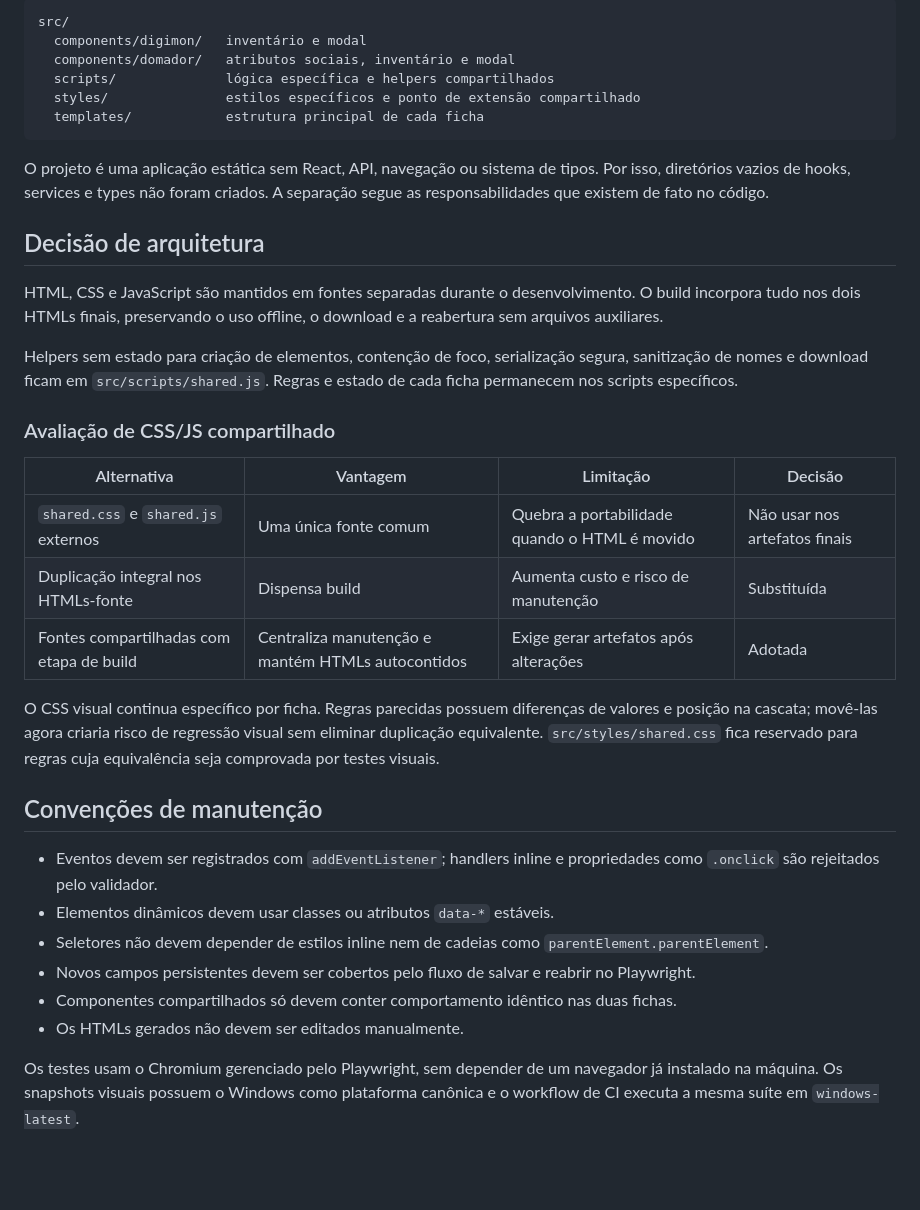
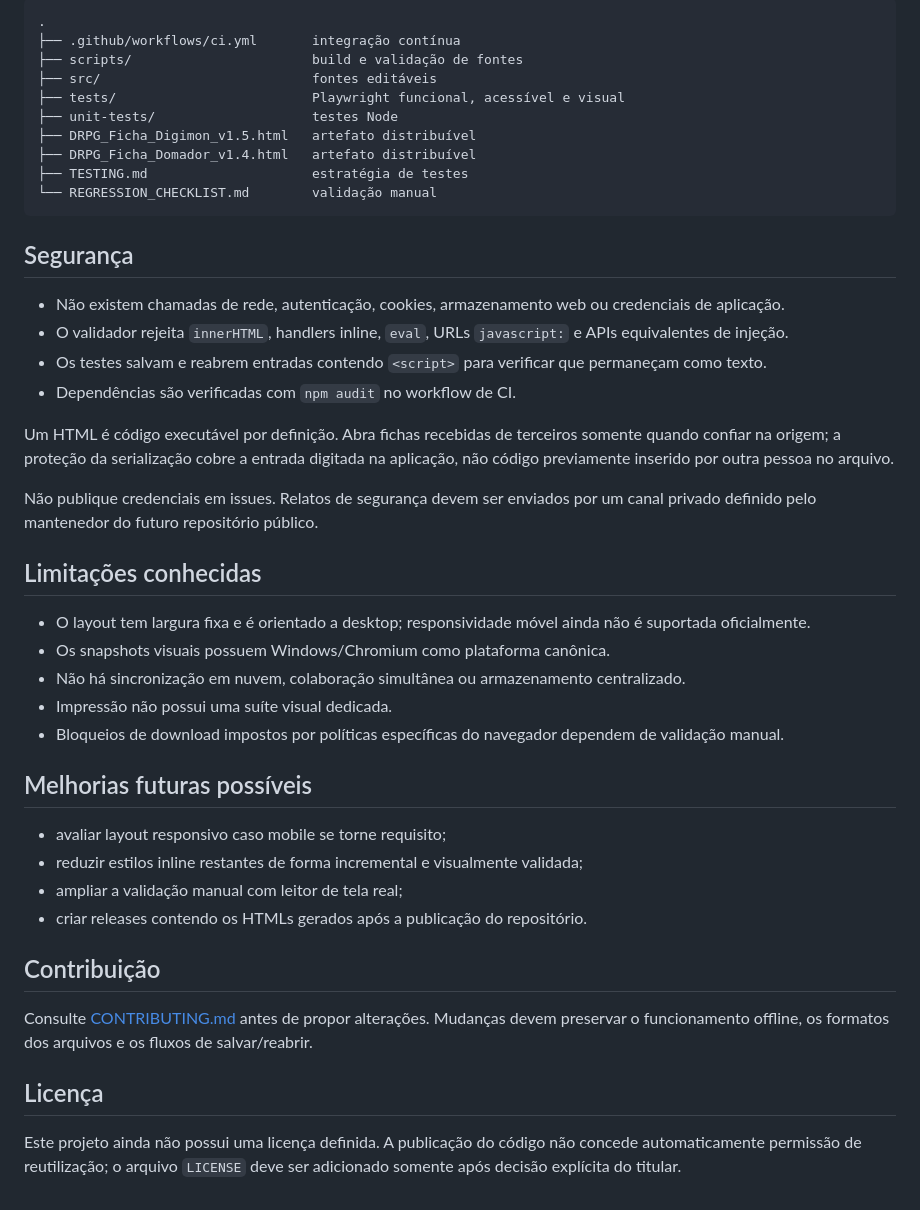
Before and after one commit to devmarcosalexandreti-tech/FICHAS-RPG-DE-DIGIMON, a Markdown page: README.md, the part around one of its changes. GitHub-like rendering; blank space fills up the shorter version.

Commit message:
docs: prepare project for public release

````diff
--- a/README.md
+++ b/README.md
@@ -55,38 +126,47 @@ Os HTMLs da raiz são artefatos de distribuição. Alterações devem ser feitas
 
 ```text
-src/
-  components/digimon/   inventário e modal
-  components/domador/   atributos sociais, inventário e modal
-  scripts/              lógica específica e helpers compartilhados
-  styles/               estilos específicos e ponto de extensão compartilhado
-  templates/            estrutura principal de cada ficha
+.
+├── .github/workflows/ci.yml       integração contínua
+├── scripts/                       build e validação de fontes
+├── src/                           fontes editáveis
+├── tests/                         Playwright funcional, acessível e visual
+├── unit-tests/                    testes Node
+├── DRPG_Ficha_Digimon_v1.5.html   artefato distribuível
+├── DRPG_Ficha_Domador_v1.4.html   artefato distribuível
+├── TESTING.md                     estratégia de testes
+└── REGRESSION_CHECKLIST.md        validação manual
 ```
 
-O projeto é uma aplicação estática sem React, API, navegação ou sistema de tipos. Por isso, diretórios vazios de hooks, services e types não foram criados. A separação segue as responsabilidades que existem de fato no código.
+## Segurança
 
-## Decisão de arquitetura
+- Não existem chamadas de rede, autenticação, cookies, armazenamento web ou credenciais de aplicação.
+- O validador rejeita `innerHTML`, handlers inline, `eval`, URLs `javascript:` e APIs equivalentes de injeção.
+- Os testes salvam e reabrem entradas contendo `<script>` para verificar que permaneçam como texto.
+- Dependências são verificadas com `npm audit` no workflow de CI.
 
-HTML, CSS e JavaScript são mantidos em fontes separadas durante o desenvolvimento. O build incorpora tudo nos dois HTMLs finais, preservando o uso offline, o download e a reabertura sem arquivos auxiliares.
+Um HTML é código executável por definição. Abra fichas recebidas de terceiros somente quando confiar na origem; a proteção da serialização cobre a entrada digitada na aplicação, não código previamente inserido por outra pessoa no arquivo.
 
-Helpers sem estado para criação de elementos, contenção de foco, serialização segura, sanitização de nomes e download ficam em `src/scripts/shared.js`. Regras e estado de cada ficha permanecem nos scripts específicos.
+Não publique credenciais em issues. Relatos de segurança devem ser enviados por um canal privado definido pelo mantenedor do futuro repositório público.
 
-### Avaliação de CSS/JS compartilhado
+## Limitações conhecidas
 
-| Alternativa | Vantagem | Limitação | Decisão |
-| --- | --- | --- | --- |
-| `shared.css` e `shared.js` externos | Uma única fonte comum | Quebra a portabilidade quando o HTML é movido | Não usar nos artefatos finais |
-| Duplicação integral nos HTMLs-fonte | Dispensa build | Aumenta custo e risco de manutenção | Substituída |
-| Fontes compartilhadas com etapa de build | Centraliza manutenção e mantém HTMLs autocontidos | Exige gerar artefatos após alterações | Adotada |
+- O layout tem largura fixa e é orientado a desktop; responsividade móvel ainda não é suportada oficialmente.
+- Os snapshots visuais possuem Windows/Chromium como plataforma canônica.
+- Não há sincronização em nuvem, colaboração simultânea ou armazenamento centralizado.
+- Impressão não possui uma suíte visual dedicada.
+- Bloqueios de download impostos por políticas específicas do navegador dependem de validação manual.
 
-O CSS visual continua específico por ficha. Regras parecidas possuem diferenças de valores e posição na cascata; movê-las agora criaria risco de regressão visual sem eliminar duplicação equivalente. `src/styles/shared.css` fica reservado para regras cuja equivalência seja comprovada por testes visuais.
+## Melhorias futuras possíveis
 
-## Convenções de manutenção
+- avaliar layout responsivo caso mobile se torne requisito;
+- reduzir estilos inline restantes de forma incremental e visualmente validada;
+- ampliar a validação manual com leitor de tela real;
+- criar releases contendo os HTMLs gerados após a publicação do repositório.
 
-- Eventos devem ser registrados com `addEventListener`; handlers inline e propriedades como `.onclick` são rejeitados pelo validador.
-- Elementos dinâmicos devem usar classes ou atributos `data-*` estáveis.
-- Seletores não devem depender de estilos inline nem de cadeias como `parentElement.parentElement`.
-- Novos campos persistentes devem ser cobertos pelo fluxo de salvar e reabrir no Playwright.
-- Componentes compartilhados só devem conter comportamento idêntico nas duas fichas.
-- Os HTMLs gerados não devem ser editados manualmente.
+## Contribuição
 
-Os testes usam o Chromium gerenciado pelo Playwright, sem depender de um navegador já instalado na máquina. Os snapshots visuais possuem o Windows como plataforma canônica e o workflow de CI executa a mesma suíte em `windows-latest`.
+Consulte [CONTRIBUTING.md](CONTRIBUTING.md) antes de propor alterações. Mudanças devem preservar o funcionamento offline, os formatos dos arquivos e os fluxos de salvar/reabrir.
+
+## Licença
+
+Este projeto ainda não possui uma licença definida. A publicação do código não concede automaticamente permissão de reutilização; o arquivo `LICENSE` deve ser adicionado somente após decisão explícita do titular.
````
Also changed, not shown: other parts of README.md (+101 -30 lines), AUDITORIA_TECNICA.md (+2 -0 lines), CONTRIBUTING.md (added, +57 -0 lines).
